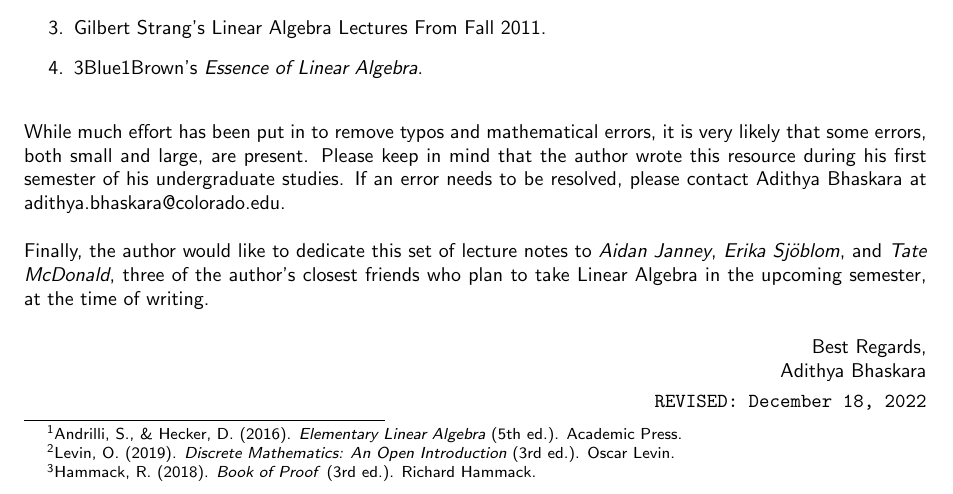
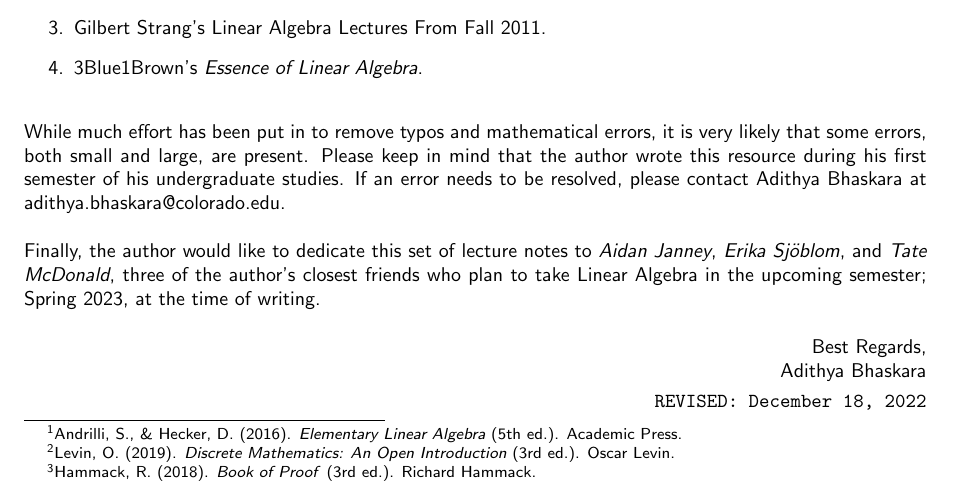
Before and after one commit to officialadithya/MATH-2135-Linear-Algebra-Notes, a LaTeX thesis (main.tex, which reads Chapters/preface.tex): part of page 6 of 199, cut so that both start at the same text. Compiled offline with pdfLaTeX.

Commit message:
Minor Change

```diff
--- a/Chapters/preface.tex
+++ b/Chapters/preface.tex
@@ -23,7 +23,7 @@ The author would like to provide the following resources for students currently
 While much effort has been put in to remove typos and mathematical errors, it is very likely that some errors, both small and large, are present. Please keep in mind that the author wrote this resource during his first semester of his undergraduate studies. If an error needs to be resolved, please contact Adithya Bhaskara at \href{mailto:adithya.bhaskara@colorado.edu}{adithya.bhaskara@colorado.edu}.
 \\
 \\
-Finally, the author would like to dedicate this set of lecture notes to \textit{Aidan Janney}, \textit{Erika Sj\"{o}blom}, and \textit{Tate McDonald}, three of the author's closest friends who plan to take Linear Algebra in the upcoming semester, at the time of writing.
+Finally, the author would like to dedicate this set of lecture notes to \textit{Aidan Janney}, \textit{Erika Sj\"{o}blom}, and \textit{Tate McDonald}, three of the author's closest friends who plan to take Linear Algebra in the upcoming semester; Spring 2023, at the time of writing.
 \\
 \\
 \rightline{Best Regards,}
```
Also changed, not shown: main.pdf.
